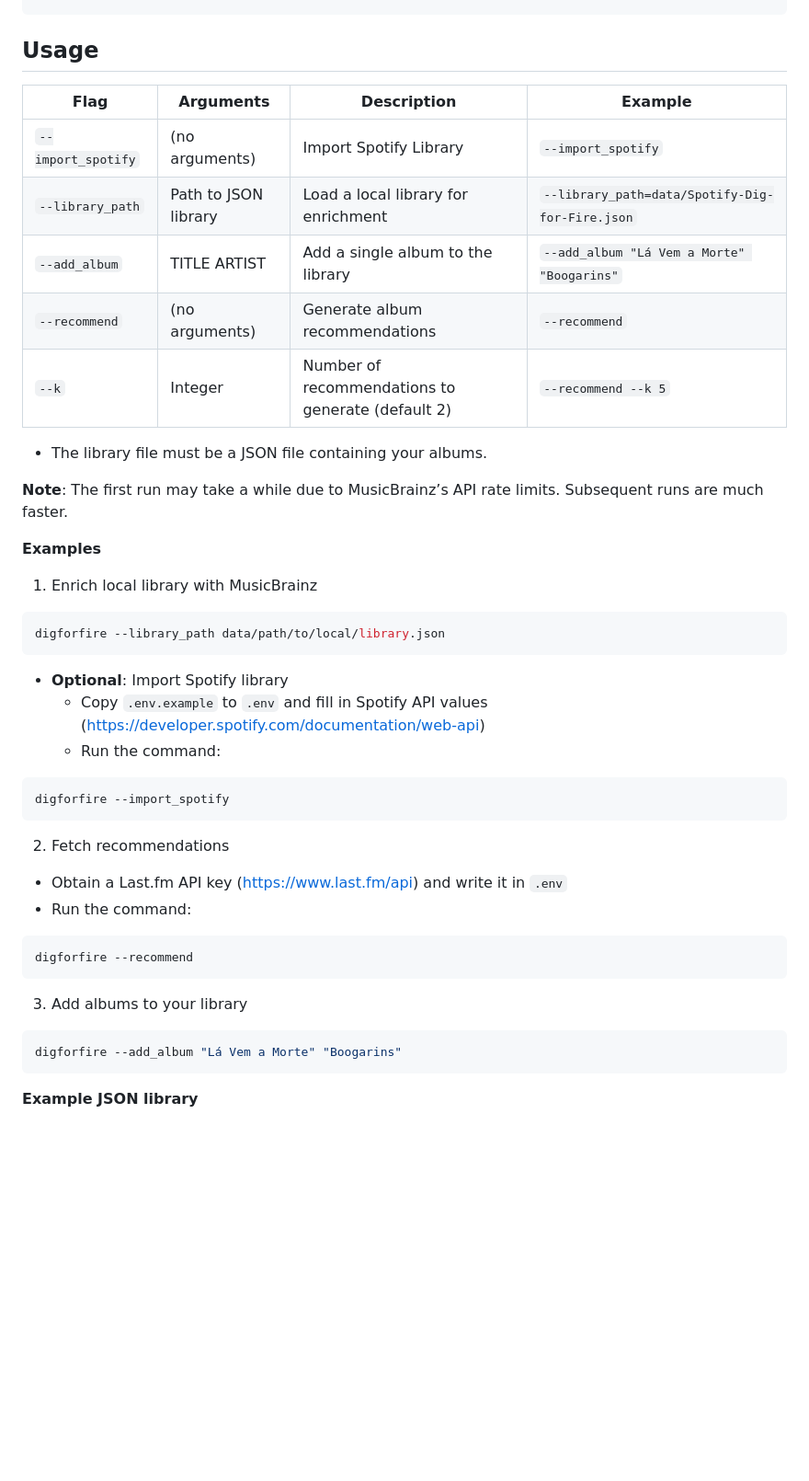
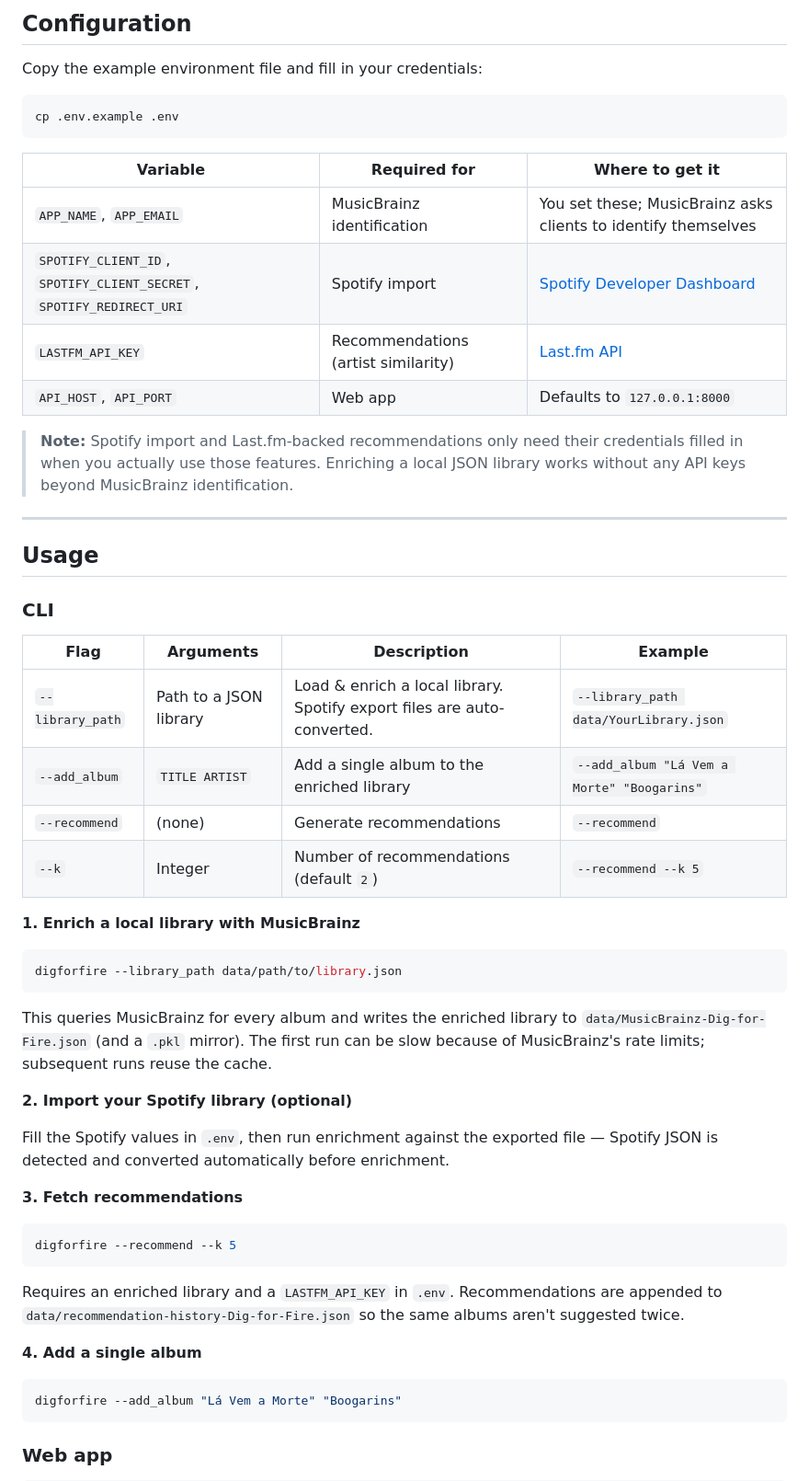
Before and after one commit to MigueelSa/Dig-for-Fire, a Markdown page: README.md, the part around one of its changes. Shown at 92% size. Drawn GitHub-style; blank space fills up the shorter version.

````diff
--- a/README.md
+++ b/README.md
@@ -39,41 +89,62 @@ pip install -e .
+## Configuration
+
+Copy the example environment file and fill in your credentials:
+
+```bash
+cp .env.example .env
+```
+
+| Variable | Required for | Where to get it |
+|----------|--------------|-----------------|
+| `APP_NAME`, `APP_EMAIL` | MusicBrainz identification | You set these; MusicBrainz asks clients to identify themselves |
+| `SPOTIFY_CLIENT_ID`, `SPOTIFY_CLIENT_SECRET`, `SPOTIFY_REDIRECT_URI` | Spotify import | [Spotify Developer Dashboard](https://developer.spotify.com/documentation/web-api) |
+| `LASTFM_API_KEY` | Recommendations (artist similarity) | [Last.fm API](https://www.last.fm/api) |
+| `API_HOST`, `API_PORT` | Web app | Defaults to `127.0.0.1:8000` |
+
+> **Note:** Spotify import and Last.fm-backed recommendations only need their credentials filled in when you actually use those features. Enriching a local JSON library works without any API keys beyond MusicBrainz identification.
+
+---
+
 ## Usage
+
+### CLI
 
 | Flag | Arguments | Description | Example |
 |------|-----------|-------------|---------|
-|`--import_spotify` | (no arguments) | Import Spotify Library | `--import_spotify` |
-| `--library_path` | Path to JSON library | Load a local library for enrichment | `--library_path=data/Spotify-Dig-for-Fire.json` |
-| `--add_album` | TITLE ARTIST | Add a single album to the library | `--add_album "Lá Vem a Morte" "Boogarins"` |
-| `--recommend` | (no arguments) | Generate album recommendations | `--recommend` |
-| `--k` | Integer | Number of recommendations to generate (default 2) | `--recommend --k 5` |
+| `--library_path` | Path to a JSON library | Load & enrich a local library. Spotify export files are auto-converted. | `--library_path data/YourLibrary.json` |
+| `--add_album` | `TITLE ARTIST` | Add a single album to the enriched library | `--add_album "Lá Vem a Morte" "Boogarins"` |
+| `--recommend` | (none) | Generate recommendations | `--recommend` |
+| `--k` | Integer | Number of recommendations (default `2`) | `--recommend --k 5` |
 
-- The library file must be a JSON file containing your albums.
+**1. Enrich a local library with MusicBrainz**
 
-**Note**: The first run may take a while due to MusicBrainz’s API rate limits. Subsequent runs are much faster.
-
-**Examples**
-
-1. Enrich local library with MusicBrainz
-```python
-digforfire --library_path data/path/to/local/library.json
-```
-- **Optional**: Import Spotify library
-  - Copy `.env.example` to `.env` and fill in Spotify API values (https://developer.spotify.com/documentation/web-api)
-  - Run the command:
-```python
-digforfire --import_spotify
+```bash
+digforfire --library_path data/path/to/library.json
 ```
 
-2. Fetch recommendations
-- Obtain a Last.fm API key (https://www.last.fm/api) and write it in `.env`
-- Run the command:
-```python
-digforfire --recommend
+This queries MusicBrainz for every album and writes the enriched library to
+`data/MusicBrainz-Dig-for-Fire.json` (and a `.pkl` mirror). The first run can be
+slow because of MusicBrainz's rate limits; subsequent runs reuse the cache.
+
+**2. Import your Spotify library (optional)**
+
+Fill the Spotify values in `.env`, then run enrichment against the exported file — Spotify JSON is detected and converted automatically before enrichment.
+
+**3. Fetch recommendations**
+
+```bash
+digforfire --recommend --k 5
 ```
 
-3. Add albums to your library
-```python
+Requires an enriched library and a `LASTFM_API_KEY` in `.env`. Recommendations are
+appended to `data/recommendation-history-Dig-for-Fire.json` so the same albums
+aren't suggested twice.
+
+**4. Add a single album**
+
+```bash
 digforfire --add_album "Lá Vem a Morte" "Boogarins"
 ```
 
-**Example JSON library**
+### Web app
 
````
Also changed, not shown: other parts of README.md (+204 -254 lines).
